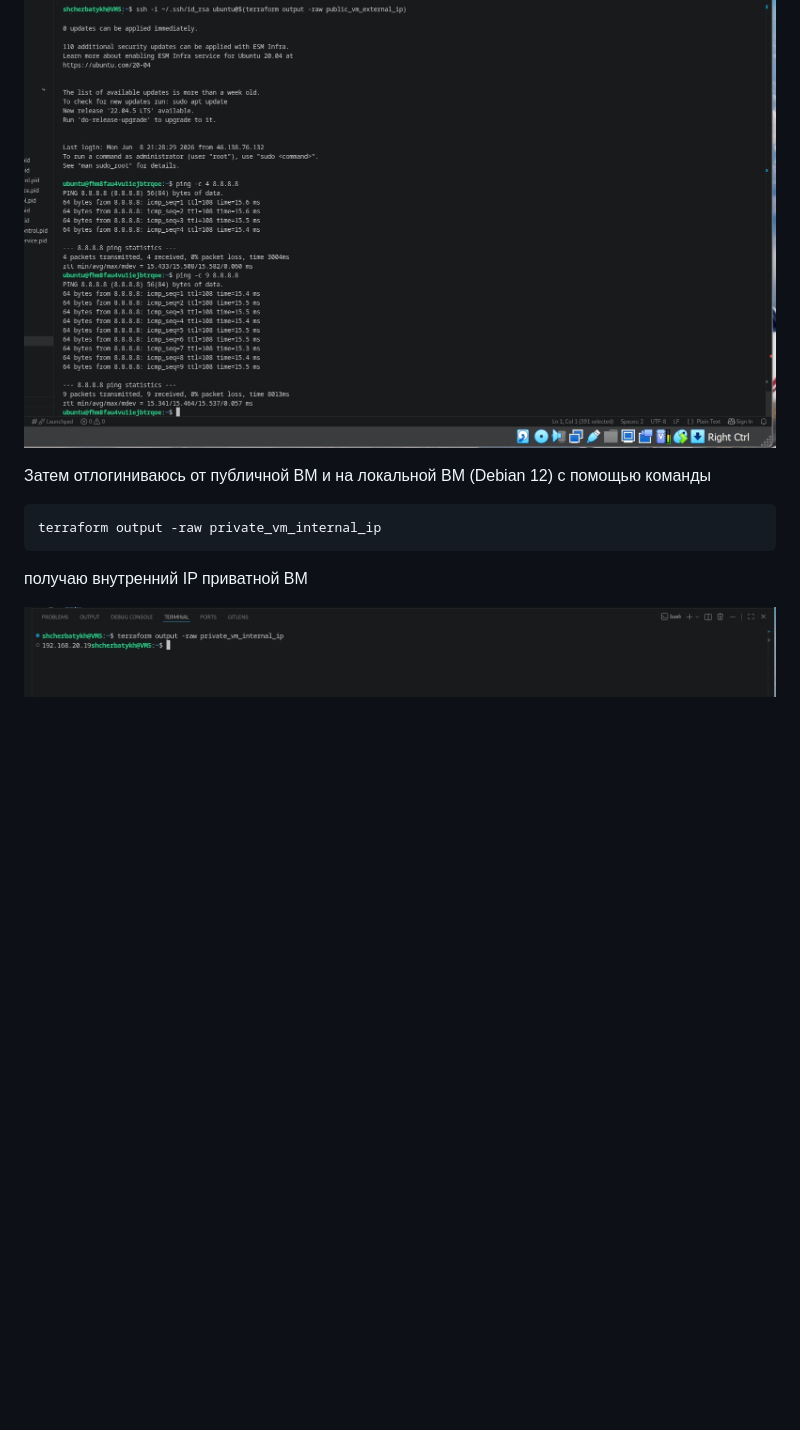
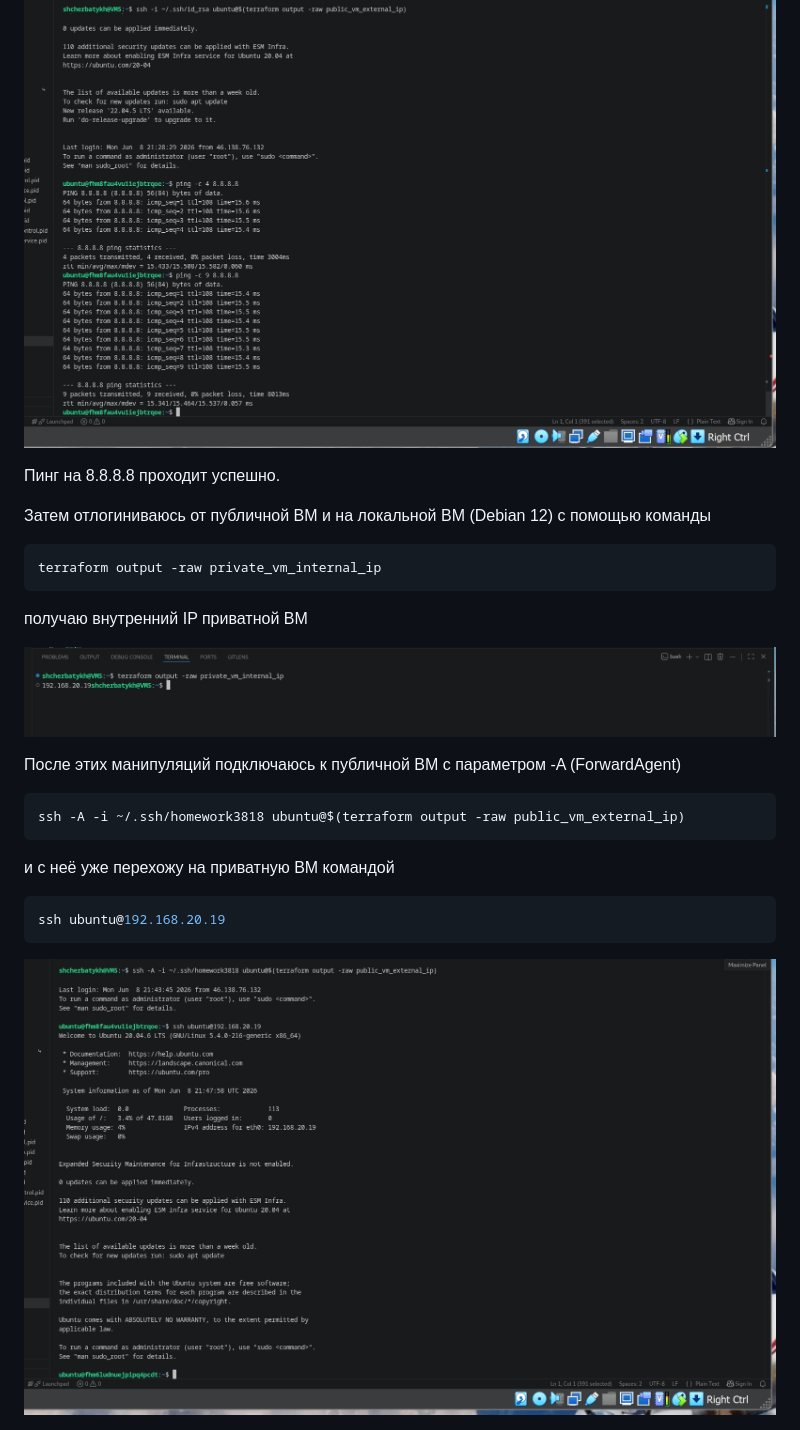
Before and after one commit to Anton-Shcherbatykh/FOPS-38_22, a Markdown page: 22-01/README.md, the part around one of its changes. Rendered like a GitHub page; blank space fills up the shorter version.

````diff
--- a/22-01/README.md
+++ b/22-01/README.md
@@ -90,6 +90,8 @@ ssh -i ~/.ssh/id_rsa ubuntu@$(terraform output -raw public_vm_external_ip)
 
 ![alt text](Pictures/pic010.jpg)
 
+Пинг на 8.8.8.8 проходит успешно.
+
 Затем отлогиниваюсь от публичной ВМ и на локальной ВМ (Debian 12) с помощью команды
 
 ```bash
@@ -99,3 +101,18 @@ terraform output -raw private_vm_internal_ip
 получаю внутренний IP приватной ВМ
 
 ![alt text](Pictures/pic011.jpg)
+
+После этих манипуляций подключаюсь к публичной ВМ с параметром -A (ForwardAgent)
+
+```bash
+ssh -A -i ~/.ssh/homework3818 ubuntu@$(terraform output -raw public_vm_external_ip)
+```
+
+и с неё уже перехожу на приватную ВМ командой
+
+```bash
+ssh ubuntu@192.168.20.19
+```
+
+![alt text](Pictures/pic012.jpg)
+
````
Also changed, not shown: other parts of 22-01/README.md (+5 -0 lines).
